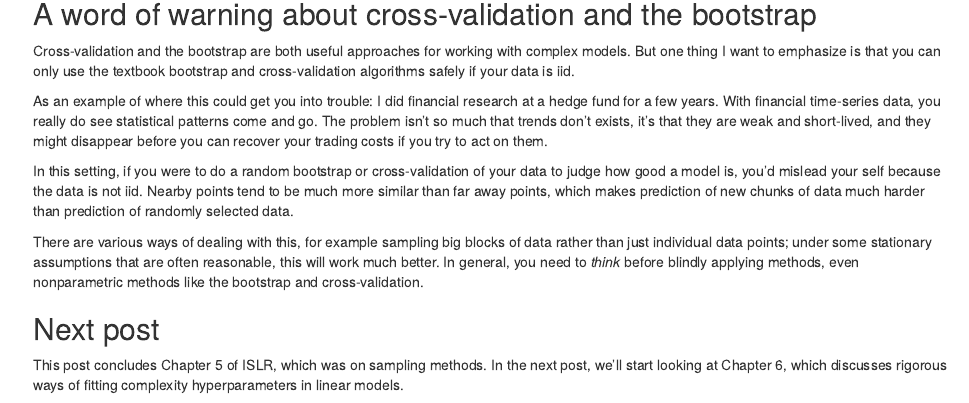
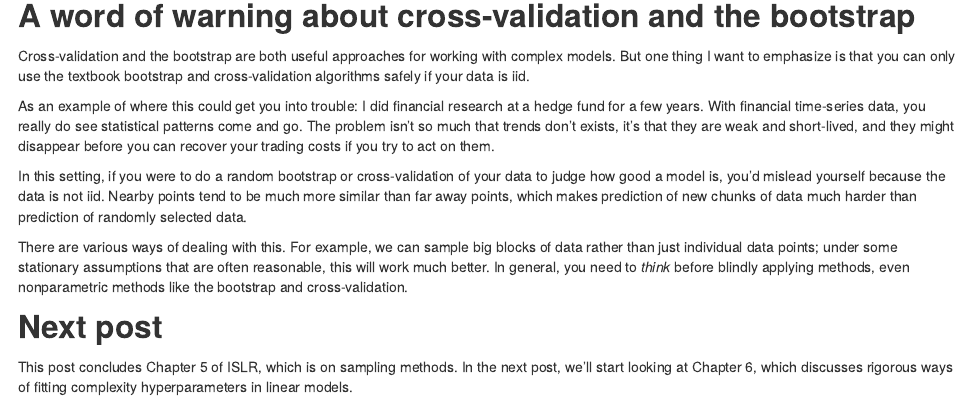
Before and after one commit to stroxler/blog0, an R Markdown document (R/islr/part7-boostrap.Rmd): the page in a window 1100 px wide, from 2570 px down before the commit and from 2590 px down after it, so that both start at the same text. The pictures show the output file R/islr/part7-boostrap.html that the author committed with the source, opened offline.

Commit message:
Edits to the bootstrap post

```diff
--- a/R/islr/part7-boostrap.Rmd
+++ b/R/islr/part7-boostrap.Rmd
@@ -96,10 +96,10 @@ Cross-validation and the bootstrap are both useful approaches for working with c
 
 As an example of where this could get you into trouble: I did financial research at a hedge fund for a few years. With financial time-series data, you really do see statistical patterns come and go. The problem isn't so much that trends don't exists, it's that they are weak and short-lived, and they might disappear before you can recover your trading costs if you try to act on them.
 
-In this setting, if you were to do a random bootstrap or cross-validation of your data to judge how good a model is, you'd mislead your self because the data is not iid. Nearby points tend to be much more similar than far away points, which makes prediction of new chunks of data much harder than prediction of randomly selected data.
+In this setting, if you were to do a random bootstrap or cross-validation of your data to judge how good a model is, you'd mislead yourself because the data is not iid. Nearby points tend to be much more similar than far away points, which makes prediction of new chunks of data much harder than prediction of randomly selected data.
 
-There are various ways of dealing with this, for example sampling big blocks of data rather than just individual data points; under some stationary assumptions that are often reasonable, this will work much better. In general, you need to *think* before blindly applying methods, even nonparametric methods like the bootstrap and cross-validation.
+There are various ways of dealing with this. For example, we can sample big blocks of data rather than just individual data points; under some stationary assumptions that are often reasonable, this will work much better. In general, you need to *think* before blindly applying methods, even nonparametric methods like the bootstrap and cross-validation.
 
 ## Next post
 
-This post concludes Chapter 5 of ISLR, which was on sampling methods. In the next post, we'll start looking at Chapter 6, which discusses rigorous ways of fitting complexity hyperparameters in linear models.
+This post concludes Chapter 5 of ISLR, which is on sampling methods. In the next post, we'll start looking at Chapter 6, which discusses rigorous ways of fitting complexity hyperparameters in linear models.
```
Also changed, not shown: R/islr/part7-boostrap.html.
